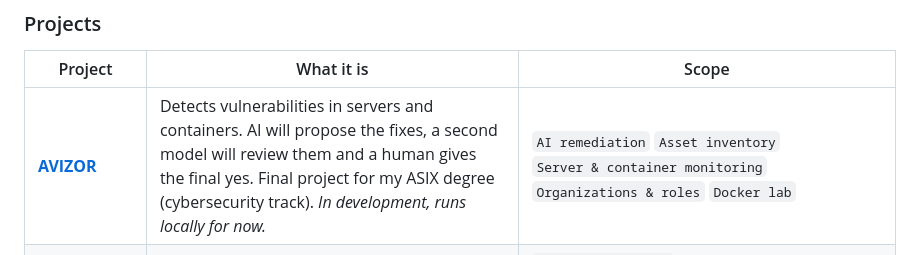
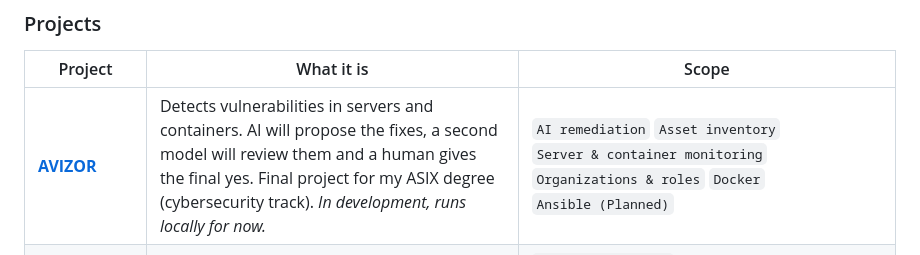
Before and after one commit to FlatHill70/FlatHill70, a Markdown page: README.md, the part around the change. Drawn GitHub-style.

Commit message:
AVIZOR: Docker and planned Ansible tags
Co-Authored-By: Claude Opus 5.5 <noreply@anthropic.com>

```diff
--- a/README.md
+++ b/README.md
@@ -22,7 +22,7 @@
 
 | Project | What it is | Scope |
 |---|---|---|
-| **[AVIZOR](https://avizorsec.com)** | Detects vulnerabilities in servers and containers. AI will propose the fixes, a second model will review them and a human gives the final yes. Final project for my ASIX degree (cybersecurity track). *In development, runs locally for now.* | `AI remediation` `Asset inventory` `Server & container monitoring` `Organizations & roles` `Docker lab` |
+| **[AVIZOR](https://avizorsec.com)** | Detects vulnerabilities in servers and containers. AI will propose the fixes, a second model will review them and a human gives the final yes. Final project for my ASIX degree (cybersecurity track). *In development, runs locally for now.* | `AI remediation` `Asset inventory` `Server & container monitoring` `Organizations & roles` `Docker` `Ansible (Planned)` |
 | **[RemixTrack](https://remixtrack.app)** | Audio watermarking for record pools. Imperceptible watermarks, instant leak detection, WooCommerce integration. | `Vercel + Supabase` `Serverless engine on Modal` `Cloudflare R2` `Sentry & Grafana` `Plugin release automation` `Audio forensics` |
 | **[GRAIN Studio](https://grain-studio.net)** | Custom web design and development studio in Barcelona. Sites for artists, brands and businesses that don't want a template. | `Vercel` `CI checks (HTML, links, secrets)` `AI code review` `Outreach CRM` `SEO` |
 | **[phish-lens](https://github.com/espi0207/phish-lens)** | Email phishing detection that explains every verdict: Lookalike domains, SPF/DKIM/DMARC, hidden links. 100% local. With [@espi0207](https://github.com/espi0207). | `Email security` `SPF / DKIM / DMARC` `Browser extension` `Open source` |
```
